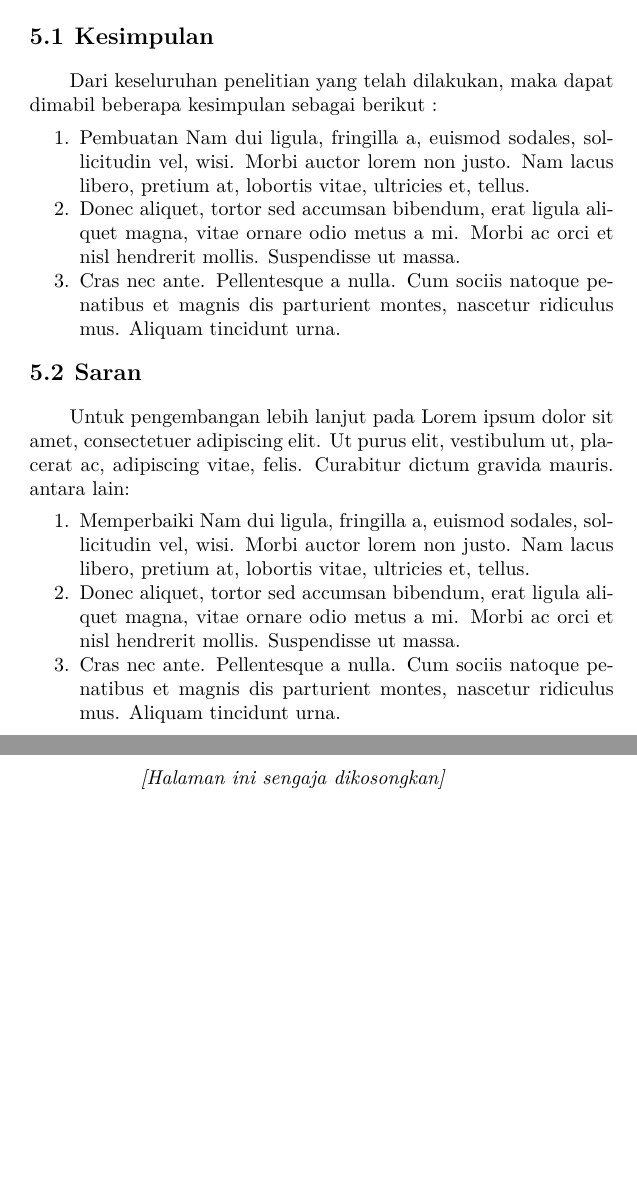
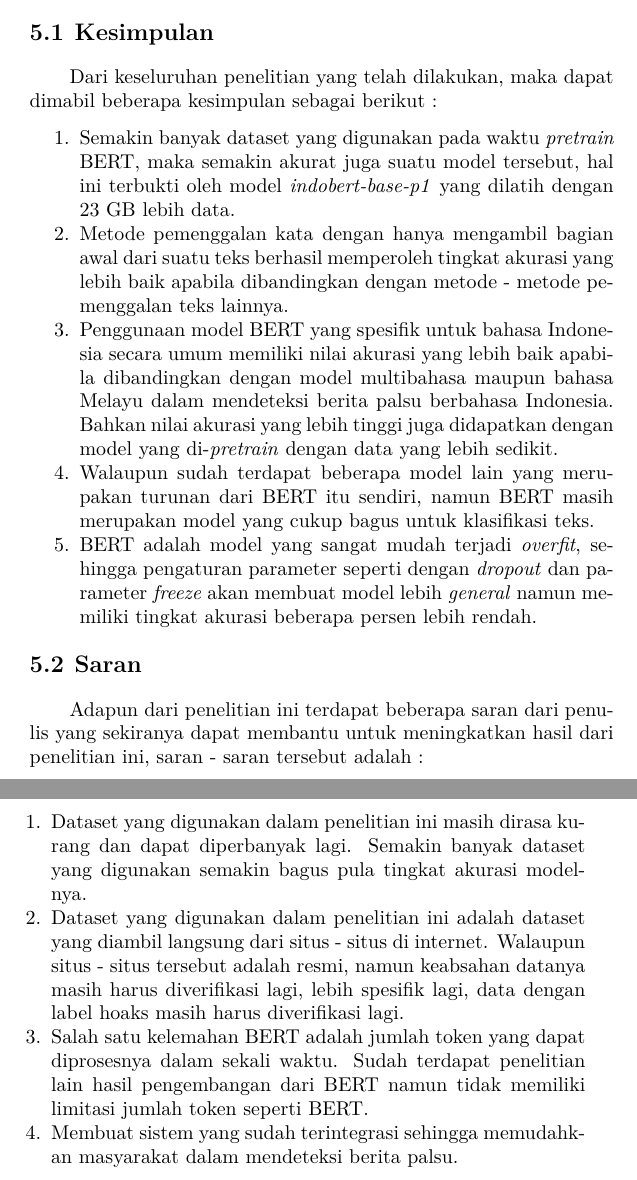
Before and after one commit to aufamiri/last_boss, a LaTeX thesis (main.tex, which reads bab/5-penutup.tex): two parts of pages 74 and 75 of 79, joined at a grey line, cut so that both start at the same text, the shorter picture padded with empty space. Compiled offline with pdfLaTeX.

Commit message:
tambah : bab 5

```diff
--- a/bab/5-penutup.tex
+++ b/bab/5-penutup.tex
@@ -10,25 +10,24 @@ Dari keseluruhan penelitian yang telah dilakukan, maka dapat dimabil beberapa ke
 
 \begin{enumerate}[nolistsep]
 
-  \item Pembuatan \lipsum[2][1-3]
-
-  \item \lipsum[2][4-6]
-
-  \item \lipsum[2][7-10]
+  \item Semakin banyak dataset yang digunakan pada waktu \textit{pretrain} BERT, maka semakin akurat juga suatu model tersebut, hal ini terbukti oleh model \textit{indobert-base-p1} yang dilatih dengan 23 GB lebih data.
+  \item Metode pemenggalan kata dengan hanya mengambil bagian awal dari suatu teks berhasil memperoleh tingkat akurasi yang lebih baik apabila dibandingkan dengan metode - metode pemenggalan teks lainnya.
+  \item Penggunaan model BERT yang spesifik untuk bahasa Indonesia secara umum memiliki nilai akurasi yang lebih baik apabila dibandingkan dengan model multibahasa maupun bahasa Melayu dalam mendeteksi berita palsu berbahasa Indonesia. Bahkan nilai akurasi yang lebih tinggi juga didapatkan dengan model yang di-\textit{pretrain} dengan data yang lebih sedikit.
+  \item Walaupun sudah terdapat beberapa model lain yang merupakan turunan dari BERT itu sendiri, namun BERT masih merupakan model yang cukup bagus untuk klasifikasi teks.
+  \item BERT adalah model yang sangat mudah terjadi \textit{overfit}, sehingga pengaturan parameter seperti dengan \textit{dropout} dan parameter \textit{freeze} akan membuat model lebih \textit{general} namun memiliki tingkat akurasi beberapa persen lebih rendah.
 
 \end{enumerate}
 
 \section{Saran}
 \label{chap:saran}
 
-Untuk pengembangan lebih lanjut pada \lipsum[1][1-3] antara lain:
+Adapun dari penelitian ini terdapat beberapa saran dari penulis yang sekiranya dapat membantu untuk meningkatkan hasil dari penelitian ini, saran - saran tersebut adalah :
 
 \begin{enumerate}[nolistsep]
 
-  \item Memperbaiki \lipsum[2][1-3]
-
-  \item \lipsum[2][4-6]
-
-  \item \lipsum[2][7-10]
+  \item Dataset yang digunakan dalam penelitian ini masih dirasa kurang dan dapat diperbanyak lagi. Semakin banyak dataset yang digunakan semakin bagus pula tingkat akurasi modelnya.
+  \item Dataset yang digunakan dalam penelitian ini adalah dataset yang diambil langsung dari situs - situs di internet. Walaupun situs - situs tersebut adalah resmi, namun keabsahan datanya masih harus diverifikasi lagi, lebih spesifik lagi, data dengan label hoaks masih harus diverifikasi lagi.
+  \item Salah satu kelemahan BERT adalah jumlah token yang dapat diprosesnya dalam sekali waktu. Sudah terdapat penelitian lain hasil pengembangan dari BERT namun tidak memiliki limitasi jumlah token seperti BERT.
+  \item Membuat sistem yang sudah terintegrasi sehingga memudahkan masyarakat dalam mendeteksi berita palsu.
 
 \end{enumerate}
```
Also changed, not shown: main.pdf.
